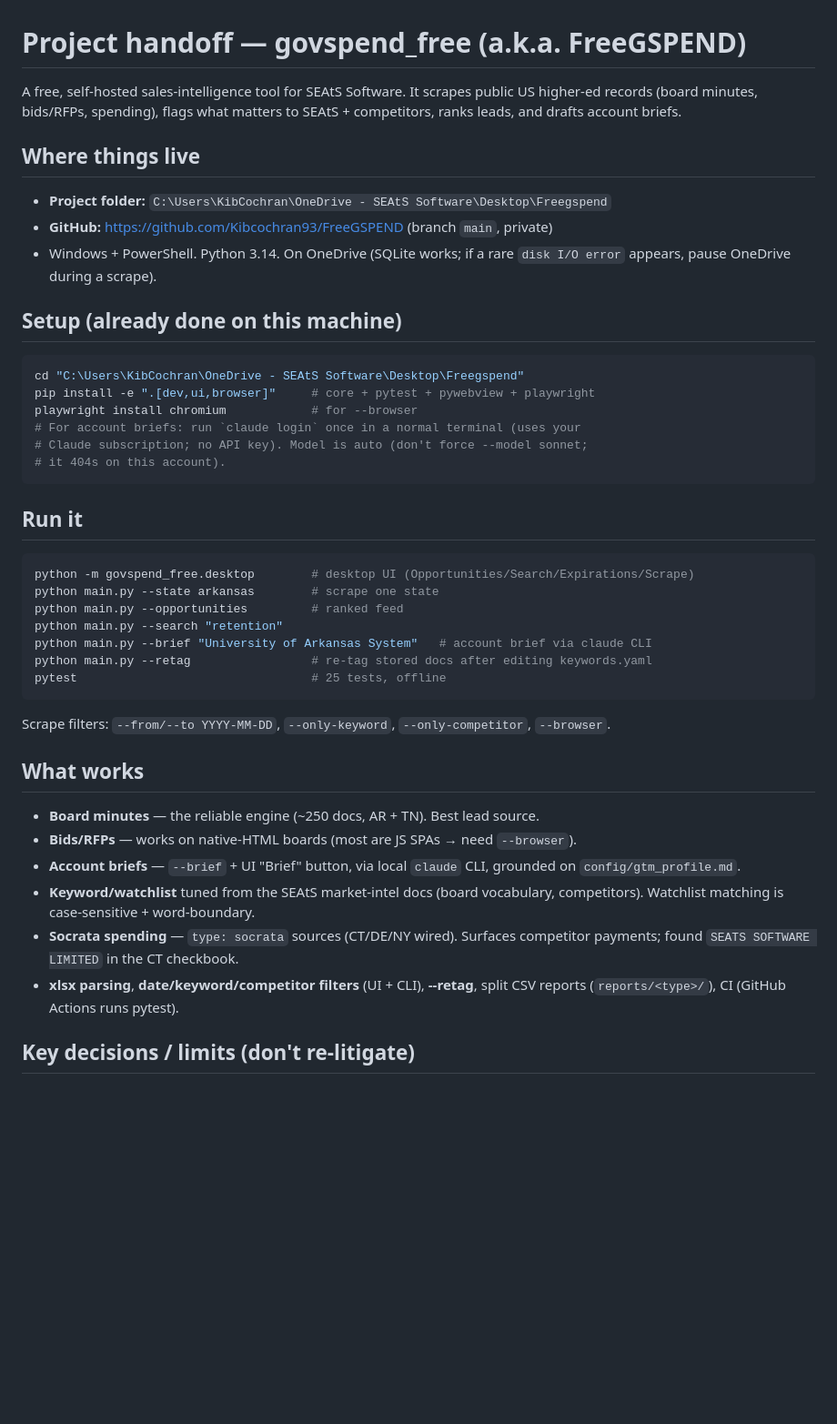
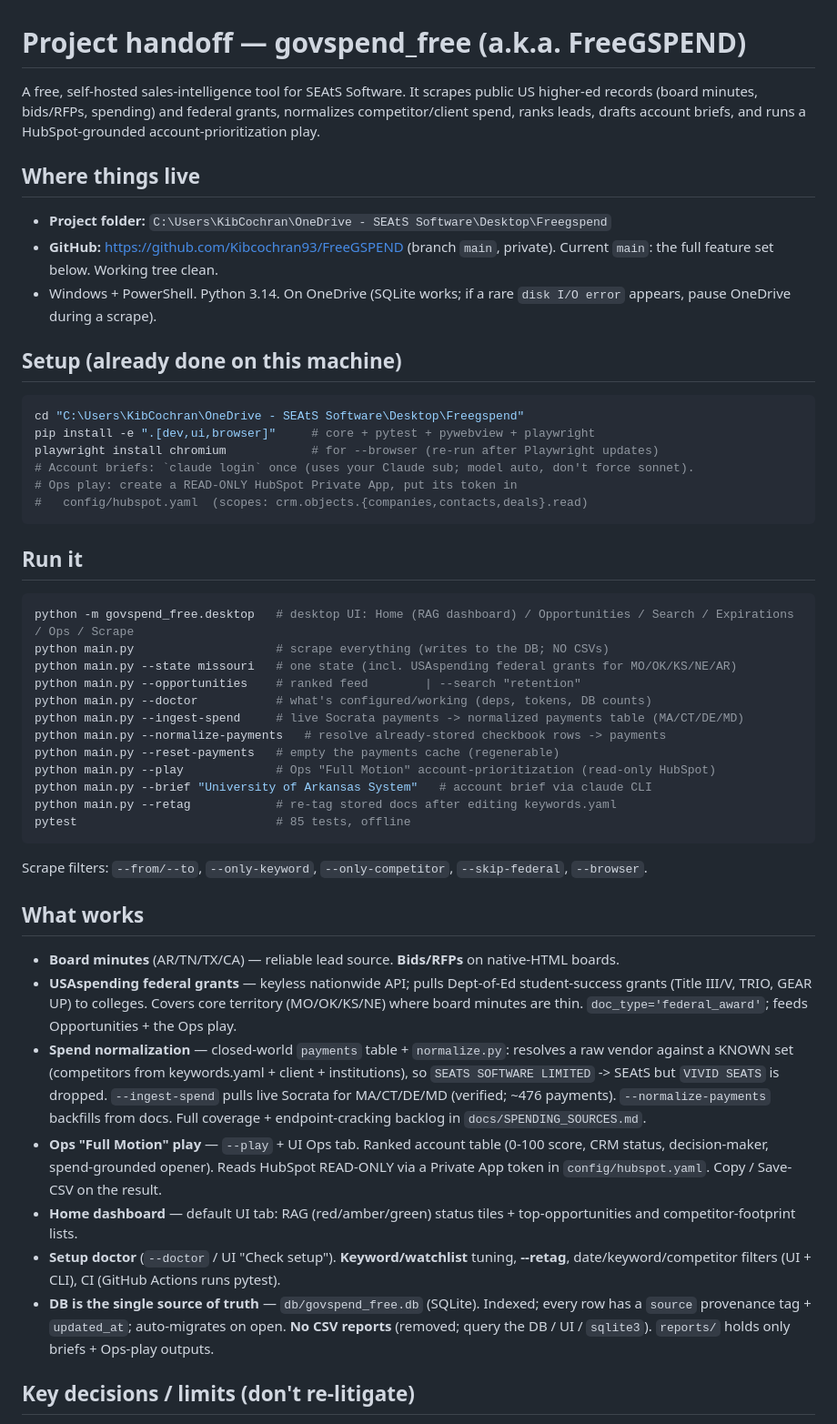
Before and after one commit to Kibcochran93/FreeGSPEND, a Markdown page: HANDOFF.md, the part around one of its changes. Shown at 91% size. Rendered like a GitHub page; blank space fills up the shorter version.

Commit message:
Refresh HANDOFF.md for the current feature set (session handoff)
Co-Authored-By: Claude Opus 4.8 <noreply@anthropic.com>

````diff
--- a/HANDOFF.md
+++ b/HANDOFF.md
@@ -1,12 +1,14 @@
 # Project handoff — govspend_free (a.k.a. FreeGSPEND)
 
 A free, self-hosted sales-intelligence tool for SEAtS Software. It scrapes
-public US higher-ed records (board minutes, bids/RFPs, spending), flags what
-matters to SEAtS + competitors, ranks leads, and drafts account briefs.
+public US higher-ed records (board minutes, bids/RFPs, spending) and federal
+grants, normalizes competitor/client spend, ranks leads, drafts account briefs,
+and runs a HubSpot-grounded account-prioritization play.
 
 ## Where things live
 - **Project folder:** `C:\Users\KibCochran\OneDrive - SEAtS Software\Desktop\Freegspend`
-- **GitHub:** https://github.com/Kibcochran93/FreeGSPEND (branch `main`, private)
+- **GitHub:** https://github.com/Kibcochran93/FreeGSPEND (branch `main`, private).
+  Current `main`: the full feature set below. Working tree clean.
 - Windows + PowerShell. Python 3.14. On OneDrive (SQLite works; if a rare
   `disk I/O error` appears, pause OneDrive during a scrape).
 
@@ -14,30 +16,48 @@ matters to SEAtS + competitors, ranks leads, and drafts account briefs.
 ```powershell
 cd "C:\Users\KibCochran\OneDrive - SEAtS Software\Desktop\Freegspend"
 pip install -e ".[dev,ui,browser]"     # core + pytest + pywebview + playwright
-playwright install chromium            # for --browser
-# For account briefs: run `claude login` once in a normal terminal (uses your
-# Claude subscription; no API key). Model is auto (don't force --model sonnet;
-# it 404s on this account).
+playwright install chromium            # for --browser (re-run after Playwright updates)
+# Account briefs: `claude login` once (uses your Claude sub; model auto, don't force sonnet).
+# Ops play: create a READ-ONLY HubSpot Private App, put its token in
+#   config/hubspot.yaml  (scopes: crm.objects.{companies,contacts,deals}.read)
 ```
 
 ## Run it
 ```powershell
-python -m govspend_free.desktop        # desktop UI (Opportunities/Search/Expirations/Scrape)
-python main.py --state arkansas        # scrape one state
-python main.py --opportunities         # ranked feed
-python main.py --search "retention"
+python -m govspend_free.desktop   # desktop UI: Home (RAG dashboard) / Opportunities / Search / Expirations / Ops / Scrape
+python main.py                    # scrape everything (writes to the DB; NO CSVs)
+python main.py --state missouri   # one state (incl. USAspending federal grants for MO/OK/KS/NE/AR)
+python main.py --opportunities    # ranked feed        | --search "retention"
+python main.py --doctor           # what's configured/working (deps, tokens, DB counts)
+python main.py --ingest-spend     # live Socrata payments -> normalized payments table (MA/CT/DE/MD)
+python main.py --normalize-payments   # resolve already-stored checkbook rows -> payments
+python main.py --reset-payments   # empty the payments cache (regenerable)
+python main.py --play             # Ops "Full Motion" account-prioritization (read-only HubSpot)
 python main.py --brief "University of Arkansas System"   # account brief via claude CLI
-python main.py --retag                 # re-tag stored docs after editing keywords.yaml
-pytest                                 # 25 tests, offline
+python main.py --retag            # re-tag stored docs after editing keywords.yaml
+pytest                            # 85 tests, offline
 ```
-Scrape filters: `--from/--to YYYY-MM-DD`, `--only-keyword`, `--only-competitor`, `--browser`.
+Scrape filters: `--from/--to`, `--only-keyword`, `--only-competitor`, `--skip-federal`, `--browser`.
 
 ## What works
-- **Board minutes** — the reliable engine (~250 docs, AR + TN). Best lead source.
-- **Bids/RFPs** — works on native-HTML boards (most are JS SPAs → need `--browser`).
-- **Account briefs** — `--brief` + UI "Brief" button, via local `claude` CLI, grounded on `config/gtm_profile.md`.
-- **Keyword/watchlist** tuned from the SEAtS market-intel docs (board vocabulary, competitors). Watchlist matching is case-sensitive + word-boundary.
-- **Socrata spending** — `type: socrata` sources (CT/DE/NY wired). Surfaces competitor payments; found `SEATS SOFTWARE LIMITED` in the CT checkbook.
-- **xlsx parsing**, **date/keyword/competitor filters** (UI + CLI), **--retag**, split CSV reports (`reports/<type>/`), CI (GitHub Actions runs pytest).
+- **Board minutes** (AR/TN/TX/CA) — reliable lead source. **Bids/RFPs** on native-HTML boards.
+- **USAspending federal grants** — keyless nationwide API; pulls Dept-of-Ed student-success
+  grants (Title III/V, TRIO, GEAR UP) to colleges. Covers core territory (MO/OK/KS/NE) where
+  board minutes are thin. `doc_type='federal_award'`; feeds Opportunities + the Ops play.
+- **Spend normalization** — closed-world `payments` table + `normalize.py`: resolves a raw
+  vendor against a KNOWN set (competitors from keywords.yaml + client + institutions), so
+  `SEATS SOFTWARE LIMITED` -> SEAtS but `VIVID SEATS` is dropped. `--ingest-spend` pulls live
+  Socrata for MA/CT/DE/MD (verified; ~476 payments). `--normalize-payments` backfills from docs.
+  Full coverage + endpoint-cracking backlog in `docs/SPENDING_SOURCES.md`.
+- **Ops "Full Motion" play** — `--play` + UI Ops tab. Ranked account table (0-100 score, CRM
+  status, decision-maker, spend-grounded opener). Reads HubSpot READ-ONLY via a Private App
+  token in `config/hubspot.yaml`. Copy / Save-CSV on the result.
+- **Home dashboard** — default UI tab: RAG (red/amber/green) status tiles + top-opportunities
+  and competitor-footprint lists.
+- **Setup doctor** (`--doctor` / UI "Check setup"). **Keyword/watchlist** tuning, **--retag**,
+  date/keyword/competitor filters (UI + CLI), CI (GitHub Actions runs pytest).
+- **DB is the single source of truth** — `db/govspend_free.db` (SQLite). Indexed; every row
+  has a `source` provenance tag + `updated_at`; auto-migrates on open. **No CSV reports**
+  (removed; query the DB / UI / `sqlite3`). `reports/` holds only briefs + Ops-play outputs.
 
 ## Key decisions / limits (don't re-litigate)
````
Also changed, not shown: other parts of HANDOFF.md (+22 -11 lines).
